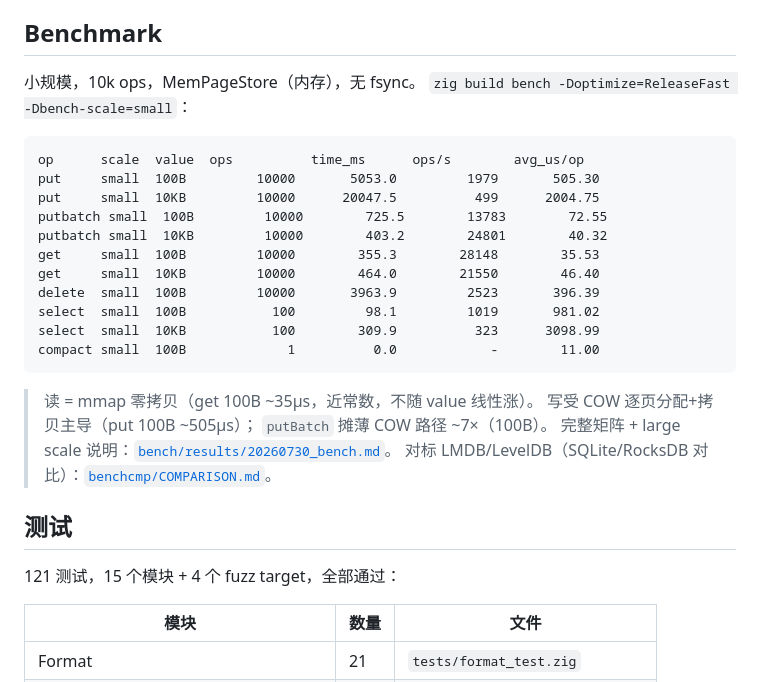
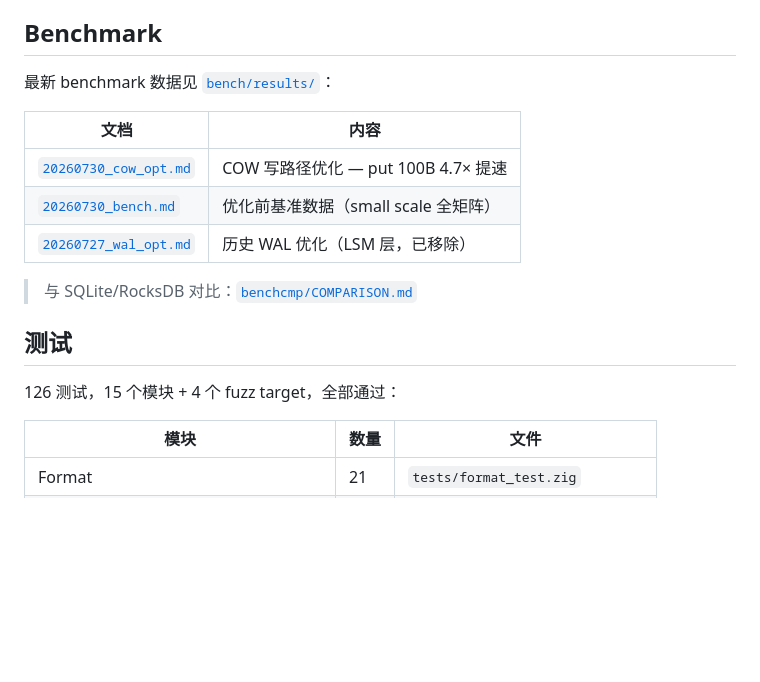
Before and after one commit to tt67wq/cube_db, a Markdown page: README.zh.md, the part around the change. GitHub-like rendering; blank space fills up the shorter version.

````diff
--- a/README.zh.md
+++ b/README.zh.md
@@ -74,32 +74,19 @@ defer if (v) |val| allocator.free(val);
 
 ## Benchmark
 
-小规模，10k ops，MemPageStore（内存），无 fsync。
-`zig build bench -Doptimize=ReleaseFast -Dbench-scale=small`：
+最新 benchmark 数据见 [`bench/results/`](bench/results/)：
 
-```
-op      scale  value  ops          time_ms      ops/s        avg_us/op
-put     small  100B         10000       5053.0         1979       505.30
-put     small  10KB         10000      20047.5          499      2004.75
-putbatch small  100B         10000        725.5        13783        72.55
-putbatch small  10KB         10000        403.2        24801        40.32
-get     small  100B         10000        355.3        28148        35.53
-get     small  10KB         10000        464.0        21550        46.40
-delete  small  100B         10000       3963.9         2523       396.39
-select  small  100B           100         98.1         1019       981.02
-select  small  10KB           100        309.9          323      3098.99
-compact small  100B             1          0.0            -        11.00
-```
+| 文档 | 内容 |
+|------|------|
+| [`20260730_cow_opt.md`](bench/results/20260730_cow_opt.md) | COW 写路径优化 — put 100B 4.7× 提速 |
+| [`20260730_bench.md`](bench/results/20260730_bench.md) | 优化前基准数据（small scale 全矩阵） |
+| [`20260727_wal_opt.md`](bench/results/20260727_wal_opt.md) | 历史 WAL 优化（LSM 层，已移除） |
 
-> 读 = mmap 零拷贝（get 100B ~35µs，近常数，不随 value 线性涨）。
-> 写受 COW 逐页分配+拷贝主导（put 100B ~505µs）；
-> `putBatch` 摊薄 COW 路径 ~7×（100B）。
-> 完整矩阵 + large scale 说明：[`bench/results/20260730_bench.md`](bench/results/20260730_bench.md)。
-> 对标 LMDB/LevelDB（SQLite/RocksDB 对比）：[`benchcmp/COMPARISON.md`](benchcmp/COMPARISON.md)。
+> 与 SQLite/RocksDB 对比：[`benchcmp/COMPARISON.md`](benchcmp/COMPARISON.md)
 
 ## 测试
 
-121 测试，15 个模块 + 4 个 fuzz target，全部通过：
+126 测试，15 个模块 + 4 个 fuzz target，全部通过：
 
 | 模块 | 数量 | 文件 |
 |------|------|------|
````
Also changed, not shown: README.md (+7 -20 lines), bench/results/20260730_cow_opt.md (added, +89 -0 lines).
